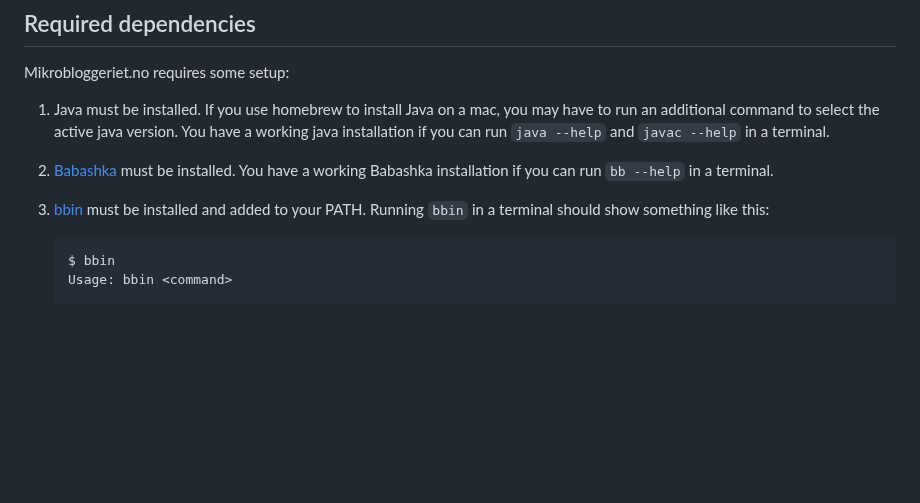
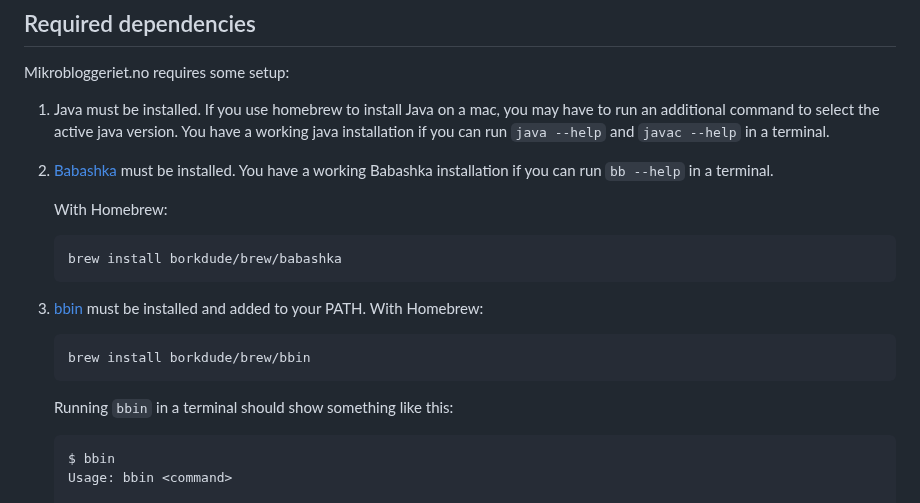
Before and after one commit to iterate/mikrobloggeriet, a Markdown page: cli-quickstart-mblog.md, the part around the change. Drawn GitHub-style; blank space fills up the shorter version.

Commit message:
better install

````diff
--- a/cli-quickstart-mblog.md
+++ b/cli-quickstart-mblog.md
@@ -20,7 +20,19 @@ Mikrobloggeriet.no requires some setup:
 2. [Babashka] must be installed.
    You have a working Babashka installation if you can run `bb --help` in a terminal.
 
+   With Homebrew:
+
+   ```
+   brew install borkdude/brew/babashka
+   ```
+
 3. [bbin] must be installed and added to your PATH.
+   With Homebrew:
+
+   ```
+   brew install borkdude/brew/bbin
+   ```
+
    Running `bbin` in a terminal should show something like this:
 
     ```shell
````
